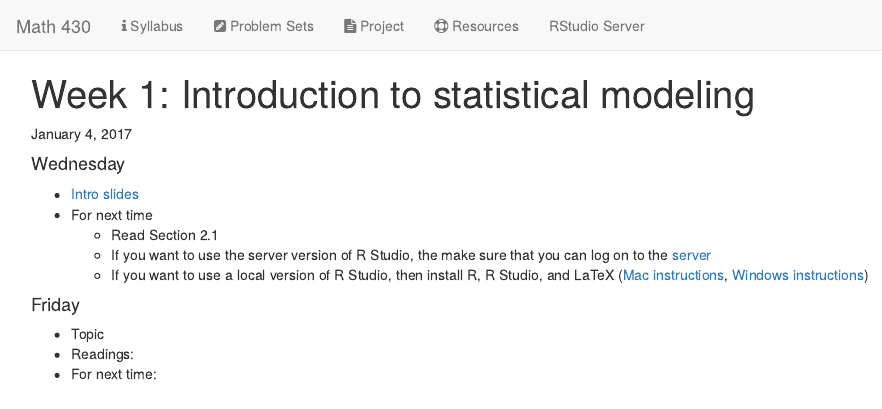
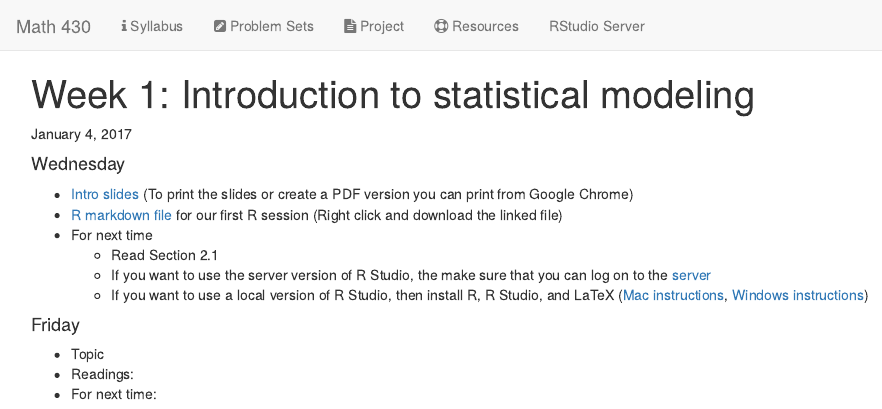
Before and after one commit to math430-lu/math430-lu.github.io, an R Markdown document (week01.Rmd): the page in a window 1100 px wide, from its top. The pictures show the output file week01.html that the author committed with the source, opened offline; library style sheets and scripts come from the installed R packages.

Commit message:
posting rmd file from today

```diff
--- a/week01.Rmd
+++ b/week01.Rmd
@@ -7,7 +7,8 @@ January 4, 2017
 
 #### Wednesday
 
-* [Intro slides](http://htmlpreview.github.io/?https://github.com/math430-lu/notes/blob/master/lec01/01-intro.html#1)
+* [Intro slides](http://htmlpreview.github.io/?https://github.com/math430-lu/notes/blob/master/lec01/01-intro.html#1) (To print the slides or create a PDF version you can print from Google Chrome)
+* [R markdown file](https://github.com/math430-lu/notes/raw/master/lec01/02-eda-r.Rmd) for our first R session (Right click and download the linked file)
 * For next time
     + Read Section 2.1
     + If you want to use the server version of R Studio, the make sure that you can log on to the [server](https://rstudio.lawrence.edu/)
```
Also changed, not shown: week01.html.
